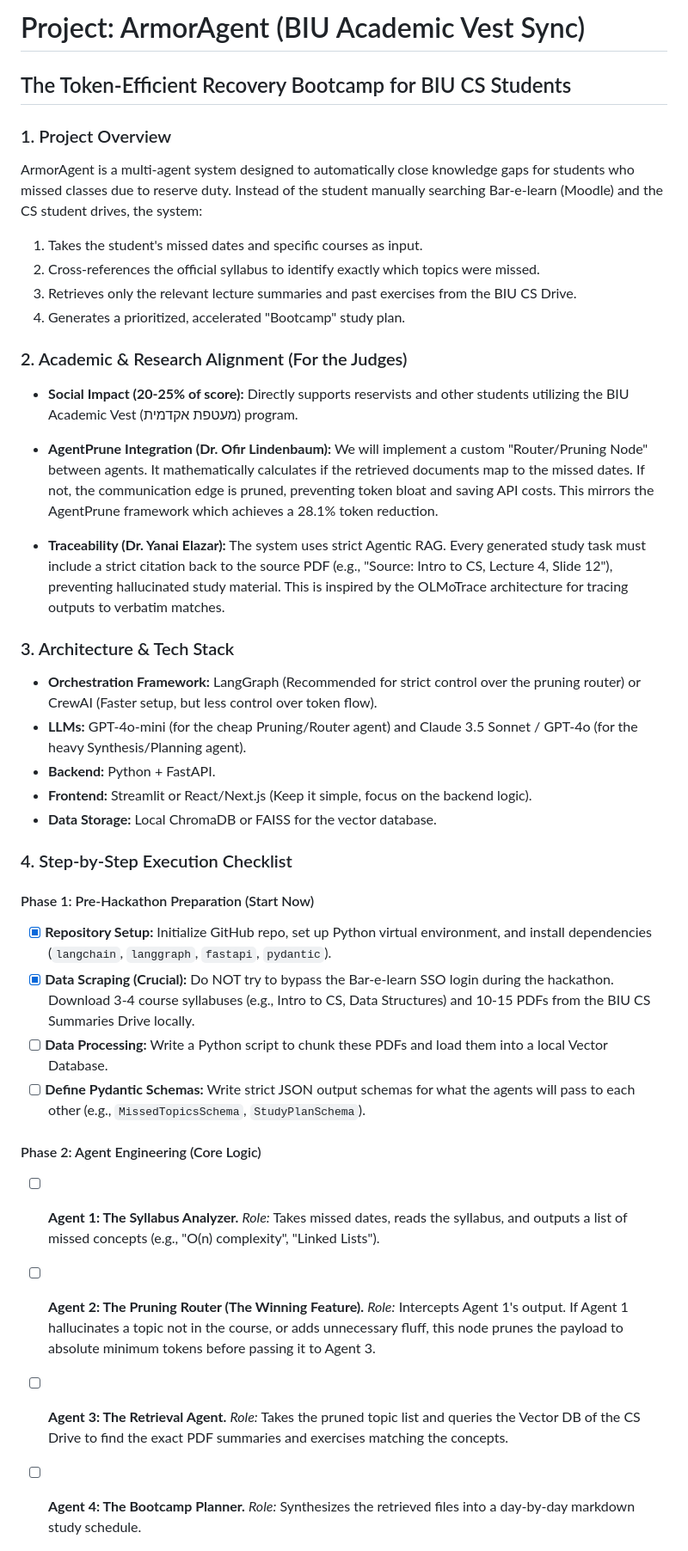
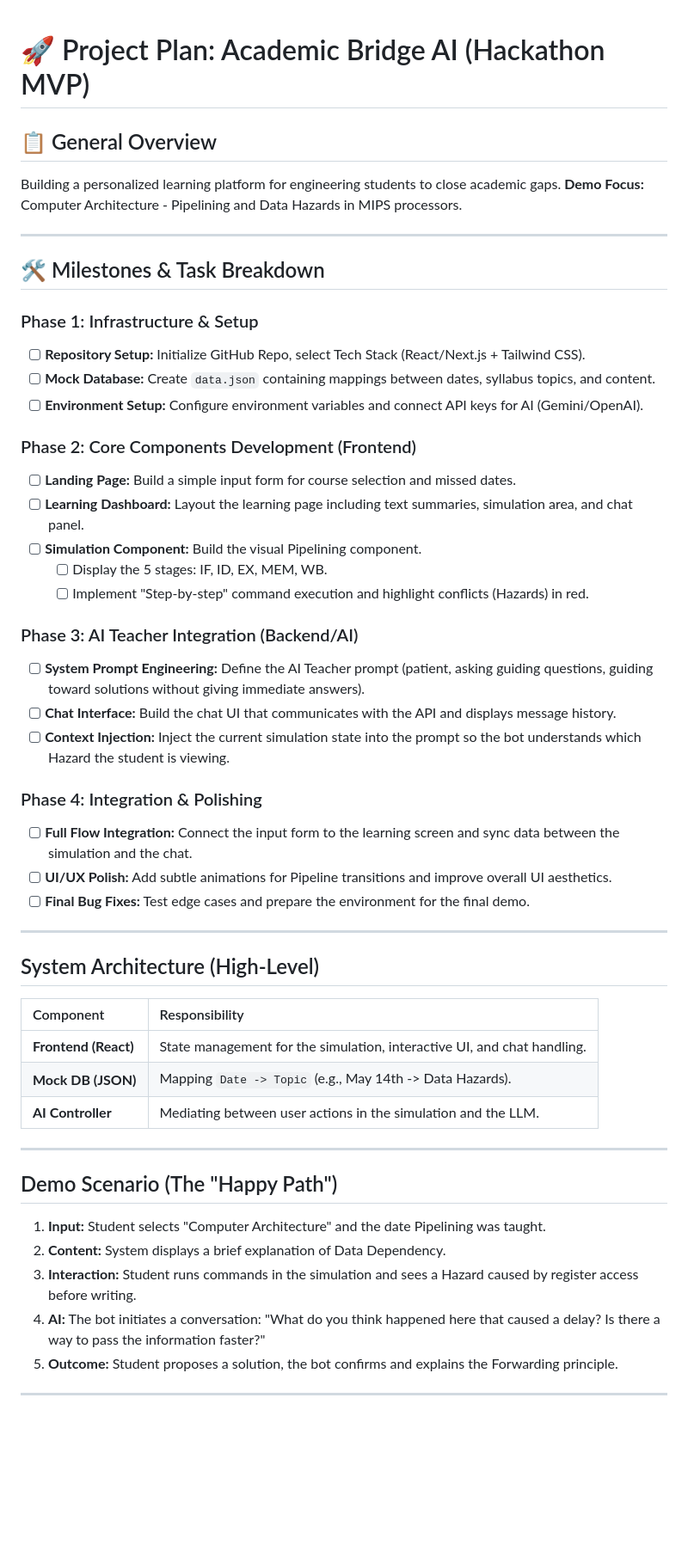
Before and after one commit to OriBraverman/Study-s-ync, a Markdown page: PLANNING.md, the part around one of its changes. Shown at 86% size. Rendered like a GitHub page; blank space fills up the shorter version.

Commit message:
refactor: Update project plan to focus on Academic Bridge AI and restructure milestones

```diff
--- a/PLANNING.md
+++ b/PLANNING.md
@@ -1,53 +1,54 @@
-# Project: ArmorAgent (BIU Academic Vest Sync)
 
-## The Token-Efficient Recovery Bootcamp for BIU CS Students
+# 🚀 Project Plan: Academic Bridge AI (Hackathon MVP)
 
-### 1. Project Overview
+## 📋 General Overview
+Building a personalized learning platform for engineering students to close academic gaps.
+**Demo Focus:** Computer Architecture - Pipelining and Data Hazards in MIPS processors.
 
-ArmorAgent is a multi-agent system designed to automatically close knowledge gaps for students who missed classes due to reserve duty. Instead of the student manually searching Bar-e-learn (Moodle) and the CS student drives, the system:
+---
 
-1. Takes the student's missed dates and specific courses as input.
-2. Cross-references the official syllabus to identify exactly which topics were missed.
-3. Retrieves only the relevant lecture summaries and past exercises from the BIU CS Drive.
-4. Generates a prioritized, accelerated "Bootcamp" study plan.
+## 🛠 Milestones & Task Breakdown
 
-### 2. Academic & Research Alignment (For the Judges)
+### Phase 1: Infrastructure & Setup
+- [ ] **Repository Setup:** Initialize GitHub Repo, select Tech Stack (React/Next.js + Tailwind CSS).
+- [ ] **Mock Database:** Create `data.json` containing mappings between dates, syllabus topics, and content.
+- [ ] **Environment Setup:** Configure environment variables and connect API keys for AI (Gemini/OpenAI).
 
-* **Social Impact (20-25% of score):** Directly supports reservists and other students utilizing the BIU Academic Vest (מעטפת אקדמית) program.
-* **AgentPrune Integration (Dr. Ofir Lindenbaum):** We will implement a custom "Router/Pruning Node" between agents. It mathematically calculates if the retrieved documents map to the missed dates. If not, the communication edge is pruned, preventing token bloat and saving API costs. This mirrors the AgentPrune framework which achieves a 28.1% token reduction.
+### Phase 2: Core Components Development (Frontend)
+- [ ] **Landing Page:** Build a simple input form for course selection and missed dates.
+- [ ] **Learning Dashboard:** Layout the learning page including text summaries, simulation area, and chat panel.
+- [ ] **Simulation Component:** Build the visual Pipelining component.
+    - [ ] Display the 5 stages: IF, ID, EX, MEM, WB.
+    - [ ] Implement "Step-by-step" command execution and highlight conflicts (Hazards) in red.
 
+### Phase 3: AI Teacher Integration (Backend/AI)
+- [ ] **System Prompt Engineering:** Define the AI Teacher prompt (patient, asking guiding questions, guiding toward solutions without giving immediate answers).
+- [ ] **Chat Interface:** Build the chat UI that communicates with the API and displays message history.
+- [ ] **Context Injection:** Inject the current simulation state into the prompt so the bot understands which Hazard the student is viewing.
 
-* **Traceability (Dr. Yanai Elazar):** The system uses strict Agentic RAG. Every generated study task must include a strict citation back to the source PDF (e.g., "Source: Intro to CS, Lecture 4, Slide 12"), preventing hallucinated study material. This is inspired by the OLMoTrace architecture for tracing outputs to verbatim matches.
+### Phase 4: Integration & Polishing
+- [ ] **Full Flow Integration:** Connect the input form to the learning screen and sync data between the simulation and the chat.
+- [ ] **UI/UX Polish:** Add subtle animations for Pipeline transitions and improve overall UI aesthetics.
+- [ ] **Final Bug Fixes:** Test edge cases and prepare the environment for the final demo.
 
+---
 
+##  System Architecture (High-Level)
 
-### 3. Architecture & Tech Stack
+| Component | Responsibility |
+| :--- | :--- |
+| **Frontend (React)** | State management for the simulation, interactive UI, and chat handling. |
+| **Mock DB (JSON)** | Mapping `Date -> Topic` (e.g., May 14th -> Data Hazards). |
+| **AI Controller** | Mediating between user actions in the simulation and the LLM. |
 
-* **Orchestration Framework:** LangGraph (Recommended for strict control over the pruning router) or CrewAI (Faster setup, but less control over token flow).
-* **LLMs:** GPT-4o-mini (for the cheap Pruning/Router agent) and Claude 3.5 Sonnet / GPT-4o (for the heavy Synthesis/Planning agent).
-* **Backend:** Python + FastAPI.
-* **Frontend:** Streamlit or React/Next.js (Keep it simple, focus on the backend logic).
-* **Data Storage:** Local ChromaDB or FAISS for the vector database.
+---
 
-### 4. Step-by-Step Execution Checklist
+## Demo Scenario (The "Happy Path")
+1. **Input:** Student selects "Computer Architecture" and the date Pipelining was taught.
+2. **Content:** System displays a brief explanation of Data Dependency.
+3. **Interaction:** Student runs commands in the simulation and sees a Hazard caused by register access before writing.
+4. **AI:** The bot initiates a conversation: "What do you think happened here that caused a delay? Is there a way to pass the information faster?"
+5. **Outcome:** Student proposes a solution, the bot confirms and explains the Forwarding principle.
 
-#### Phase 1: Pre-Hackathon Preparation (Start Now)
+---
 
-* [x] **Repository Setup:** Initialize GitHub repo, set up Python virtual environment, and install dependencies (`langchain`, `langgraph`, `fastapi`, `pydantic`).
-* [x] **Data Scraping (Crucial):** Do NOT try to bypass the Bar-e-learn SSO login during the hackathon. Download 3-4 course syllabuses (e.g., Intro to CS, Data Structures) and 10-15 PDFs from the BIU CS Summaries Drive locally.
-* [ ] **Data Processing:** Write a Python script to chunk these PDFs and load them into a local Vector Database.
-* [ ] **Define Pydantic Schemas:** Write strict JSON output schemas for what the agents will pass to each other (e.g., `MissedTopicsSchema`, `StudyPlanSchema`).
-
-#### Phase 2: Agent Engineering (Core Logic)
-
-* [ ] **Agent 1: The Syllabus Analyzer.**
-*Role:* Takes missed dates, reads the syllabus, and outputs a list of missed concepts (e.g., "O(n) complexity", "Linked Lists").
-* [ ] **Agent 2: The Pruning Router (The Winning Feature).**
-*Role:* Intercepts Agent 1's output. If Agent 1 hallucinates a topic not in the course, or adds unnecessary fluff, this node prunes the payload to absolute minimum tokens before passing it to Agent 3.
-
-
-* [ ] **Agent 3: The Retrieval Agent.**
-*Role:* Takes the pruned topic list and queries the Vector DB of the CS Drive to find the exact PDF summaries and exercises matching the concepts.
-* [ ] **Agent 4: The Bootcamp Planner.**
-*Role:* Synthesizes the retrieved files into a day-by-day markdown study schedule.
-
```
Also changed, not shown: other parts of PLANNING.md (+6 -15 lines).
